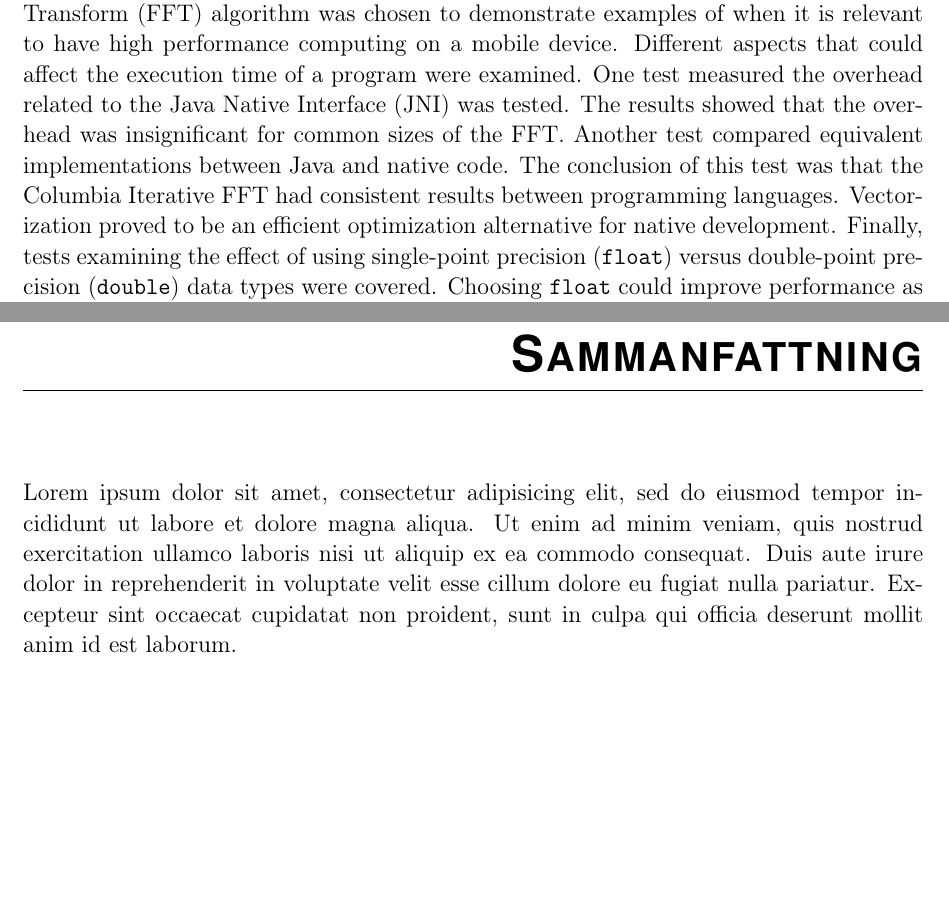
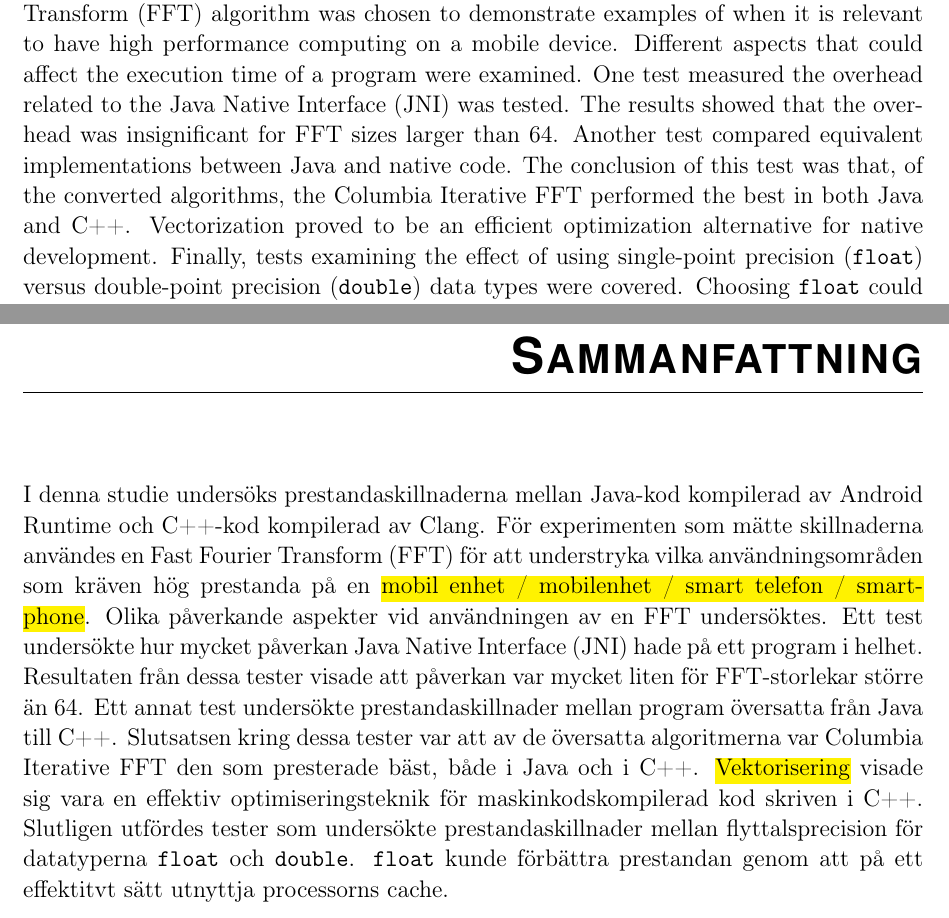
Before and after one commit to anddani/thesis, a LaTeX thesis (report.tex, which reads Abstract/abstract.tex, SweAbstract/sweabstract.tex): two parts of pages 3 and 5 of 105, joined at a grey line, cut so that both start at the same text, the shorter picture padded with empty space. The pictures show the PDF file report.pdf that the author committed with the source.

Commit message:
Updated and translated abstract

```diff
--- a/Abstract/abstract.tex
+++ b/Abstract/abstract.tex
@@ -1,4 +1,4 @@
-This thesis investigates the performance differences between Java code compiled by Android Runtime and C++ code by Clang. For testing the differences, the Fast Fourier Transform (FFT) algorithm was chosen to demonstrate examples of when it is relevant to have high performance computing on a mobile device. Different aspects that could affect the execution time of a program were examined. One test measured the overhead related to the Java Native Interface (JNI) was tested. The results showed that the overhead was insignificant for common sizes of the FFT. Another test compared equivalent implementations between Java and native code. The conclusion of this test was that the Columbia Iterative FFT had consistent results between programming languages. Vectorization proved to be an efficient optimization alternative for native development. Finally, tests examining the effect of using single-point precision (\texttt{float}) versus double-point precision (\texttt{double}) data types were covered. Choosing \texttt{float} could improve performance as a result of efficient use of cache.
+This thesis investigates the performance differences between Java code compiled by Android Runtime and C++ code by Clang. For testing the differences, the Fast Fourier Transform (FFT) algorithm was chosen to demonstrate examples of when it is relevant to have high performance computing on a mobile device. Different aspects that could affect the execution time of a program were examined. One test measured the overhead related to the Java Native Interface (JNI) was tested. The results showed that the overhead was insignificant for FFT sizes larger than 64. Another test compared equivalent implementations between Java and native code. The conclusion of this test was that, of the converted algorithms, the Columbia Iterative FFT performed the best in both Java and C++. Vectorization proved to be an efficient optimization alternative for native development. Finally, tests examining the effect of using single-point precision (\texttt{float}) versus double-point precision (\texttt{double}) data types were covered. Choosing \texttt{float} could improve performance as a result of efficient use of cache.
 
 
 \textbf{Keywords:} \emph{Keyword 1, Keyword 2, Keyword 3, Keyword 4, Keyword 5, Keyword 6, Keyword 7, }
--- a/SweAbstract/sweabstract.tex
+++ b/SweAbstract/sweabstract.tex
@@ -1 +1 @@
-Lorem ipsum dolor sit amet, consectetur adipisicing elit, sed do eiusmod tempor incididunt ut labore et dolore magna aliqua. Ut enim ad minim veniam, quis nostrud exercitation ullamco laboris nisi ut aliquip ex ea commodo consequat. Duis aute irure dolor in reprehenderit in voluptate velit esse cillum dolore eu fugiat nulla pariatur. Excepteur sint occaecat cupidatat non proident, sunt in culpa qui officia deserunt mollit anim id est laborum.
+I denna studie undersöks prestandaskillnaderna mellan Java-kod kompilerad av Android Runtime och C++-kod kompilerad av Clang. För experimenten som mätte skillnaderna användes en Fast Fourier Transform (FFT) för att understryka vilka användningsområden som kräven hög prestanda på en \hl{mobil enhet / mobilenhet / smart telefon / smartphone}. Olika påverkande aspekter vid användningen av en FFT undersöktes. Ett test undersökte hur mycket påverkan Java Native Interface (JNI) hade på ett program i helhet. Resultaten från dessa tester visade att påverkan var mycket liten för FFT-storlekar större än 64. Ett annat test undersökte prestandaskillnader mellan program översatta från Java till C++. Slutsatsen kring dessa tester var att av de översatta algoritmerna var Columbia Iterative FFT den som presterade bäst, både i Java och i C++. \hl{Vektorisering} visade sig vara en effektiv optimiseringsteknik för maskinkodskompilerad kod skriven i C++. Slutligen utfördes tester som undersökte prestandaskillnader mellan flyttalsprecision för datatyperna \texttt{float} och \texttt{double}. \texttt{float} kunde förbättra prestandan genom att på ett effektitvt sätt utnyttja processorns cache.
```
Also changed, not shown: report.pdf.
